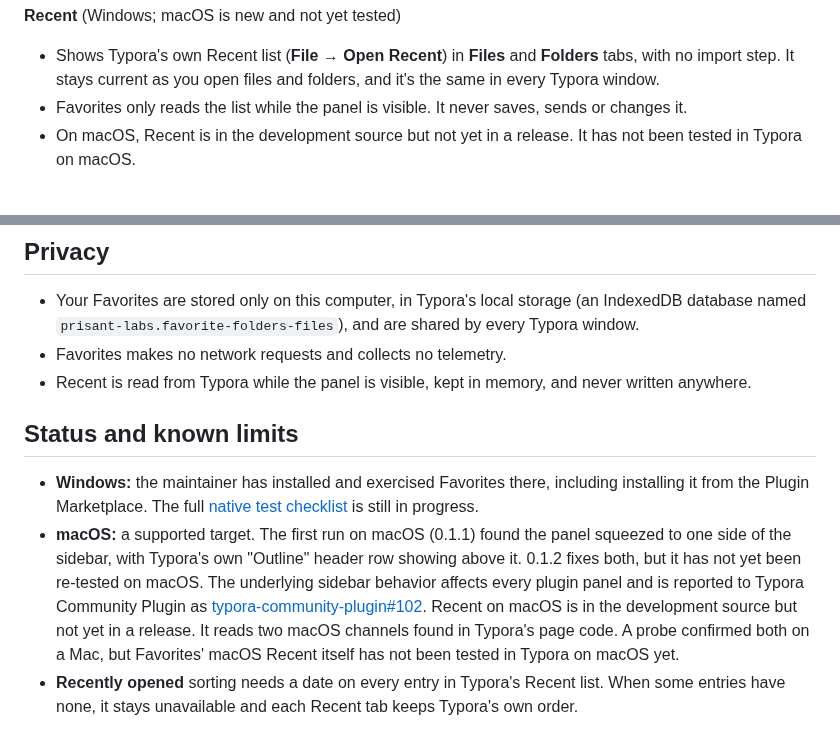
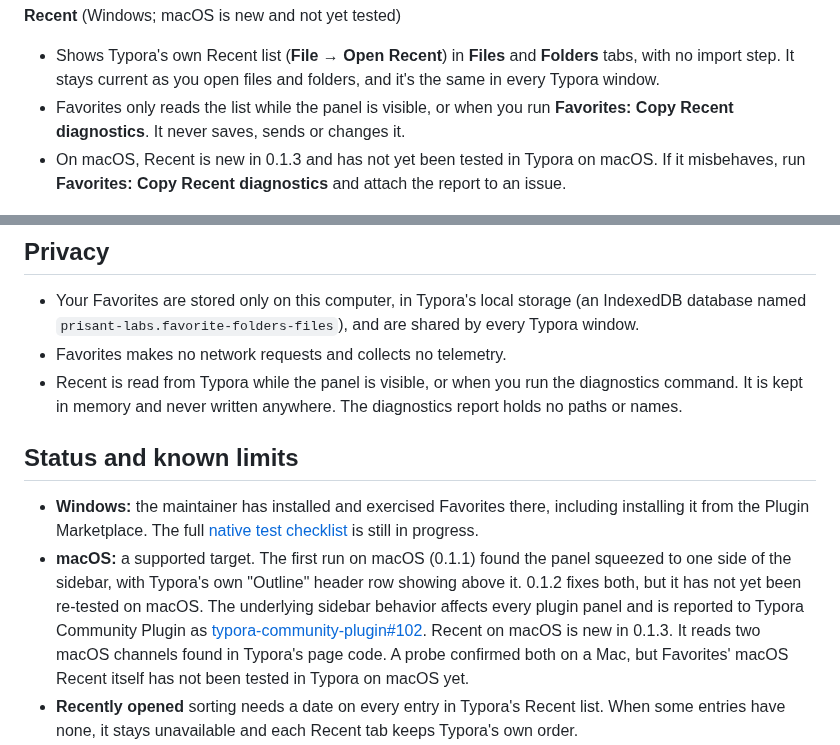
Before and after one commit to prisant-labs/typora-plugin-favorite-folders-files, a Markdown page: README.md, 2 parts joined by grey strips. GitHub-like rendering.

```diff
--- a/README.md
+++ b/README.md
@@ -31,10 +31,11 @@ alongside them.
 - Shows Typora's own Recent list (**File → Open Recent**) in **Files** and
   **Folders** tabs, with no import step. It stays current as you open files and
   folders, and it's the same in every Typora window.
-- Favorites only reads the list while the panel is visible. It never saves,
-  sends or changes it.
-- On macOS, Recent is in the development source but not yet in a release. It
-  has not been tested in Typora on macOS.
+- Favorites only reads the list while the panel is visible, or when you run
+  **Favorites: Copy Recent diagnostics**. It never saves, sends or changes it.
+- On macOS, Recent is new in 0.1.3 and has not yet been tested in Typora on
+  macOS. If it misbehaves, run **Favorites: Copy Recent diagnostics** and
+  attach the report to an issue.
 
 ![The Recent tab listing recent Markdown files](docs/images/recent.png)
 
@@ -93,8 +94,9 @@ to Community Plugin "vaults", and an FAQ.
   (an IndexedDB database named `prisant-labs.favorite-folders-files`), and are
   shared by every Typora window.
 - Favorites makes no network requests and collects no telemetry.
-- Recent is read from Typora while the panel is visible, kept in memory, and
-  never written anywhere.
+- Recent is read from Typora while the panel is visible, or when you run the
+  diagnostics command. It is kept in memory and never written anywhere. The
+  diagnostics report holds no paths or names.
 
 ## Status and known limits
 
@@ -107,8 +109,7 @@ to Community Plugin "vaults", and an FAQ.
   re-tested on macOS. The underlying sidebar behavior affects every plugin
   panel and is reported to Typora Community Plugin as
   [typora-community-plugin#102](https://github.com/typora-community-plugin/typora-community-plugin/issues/102).
-  Recent on macOS is in the development source but not yet in a release. It
-  reads two macOS channels found in Typora's page code. A probe confirmed both
+  Recent on macOS is new in 0.1.3. It reads two macOS channels found in Typora's page code. A probe confirmed both
   on a Mac, but Favorites' macOS Recent itself has not been tested in Typora on
   macOS yet.
 - **Recently opened** sorting needs a date on every entry in Typora's Recent
```
Also changed, not shown: CHANGELOG.md (+11 -2 lines), docs/USER-GUIDE.md (+15 -5 lines), docs/images/settings.png, 12 other files.
